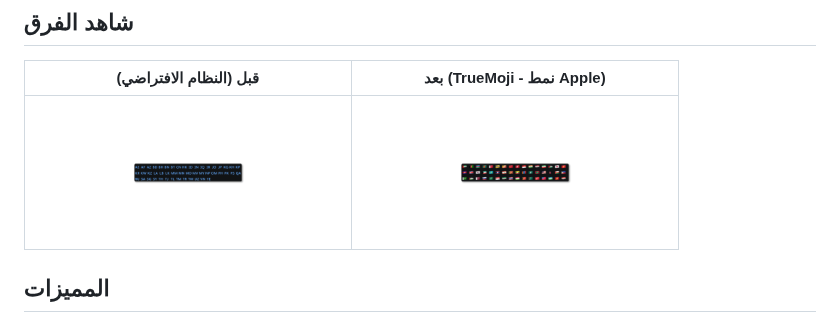
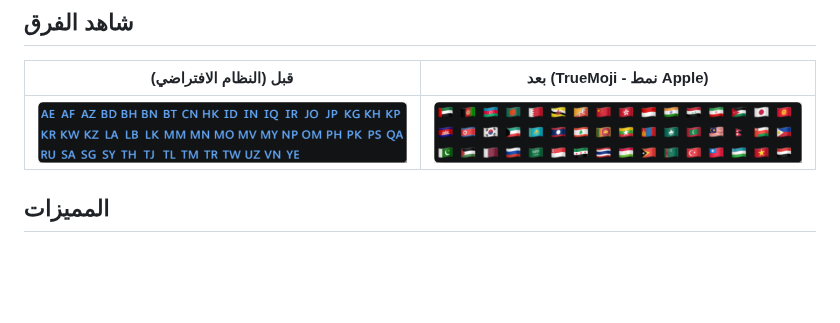
Before and after one commit to voidksa/TrueMoji, a Markdown page: README_ar.md, the part around the change. Drawn GitHub-style; pictures changed too: screenshots/flags-after.png, screenshots/flags-before.png; blank space fills up the shorter version.

```diff
--- a/README_ar.md
+++ b/README_ar.md
@@ -12,7 +12,7 @@
 ## شاهد الفرق
 | قبل (النظام الافتراضي) | بعد (TrueMoji - نمط Apple) |
 |:---------------------:|:--------------------------:|
-| <img src="screenshots/flags-before.png" width="300" /> | <img src="screenshots/flags-after.png" width="300" /> |
+| <img src="screenshots/flags-before.png" width="100%" /> | <img src="screenshots/flags-after.png" width="100%" /> |
 
 ## المميزات
 - **مجموعات إيموجي متعددة**: اختر بين Apple و Google و Twitter و Facebook و OpenMoji و Fluent Design.
```
Also changed, not shown: README.md (+1 -1 lines).
